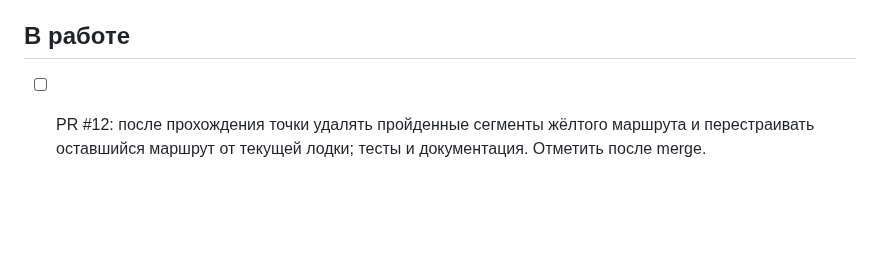
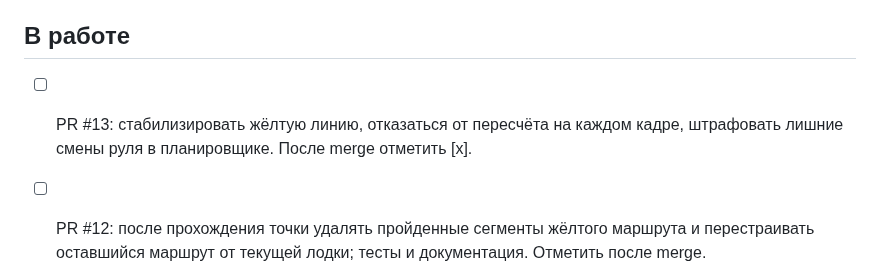
Before and after one commit to motostrelok1/boat-dock-ai, a Markdown page: progress.md, the part around the change. Rendered like a GitHub page; blank space fills up the shorter version.

Commit message:
Stabilize planned route and discourage unnecessary steering

```diff
--- a/progress.md
+++ b/progress.md
@@ -16,6 +16,9 @@
 - [x] Эволюционное обучение, элитизм, оценка особей на нескольких фиксированных картах; импорт/экспорт JSON старой сети.
 
 ## В работе
+
+- [ ] PR #13: стабилизировать жёлтую линию, отказаться от пересчёта на каждом кадре, штрафовать лишние смены руля в планировщике. После merge отметить [x].
+
 
 - [ ] PR #12: после прохождения точки удалять пройденные сегменты жёлтого маршрута и перестраивать оставшийся маршрут от текущей лодки; тесты и документация. Отметить после merge.
 
```
